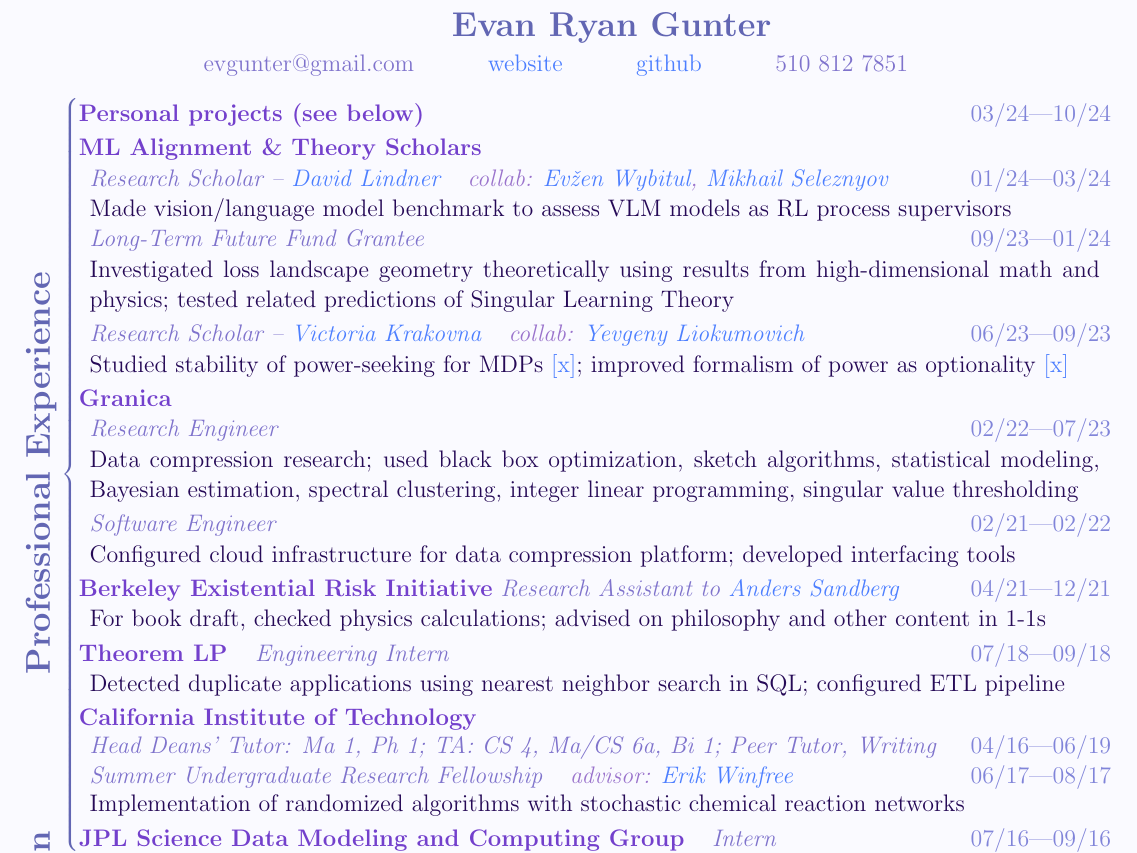
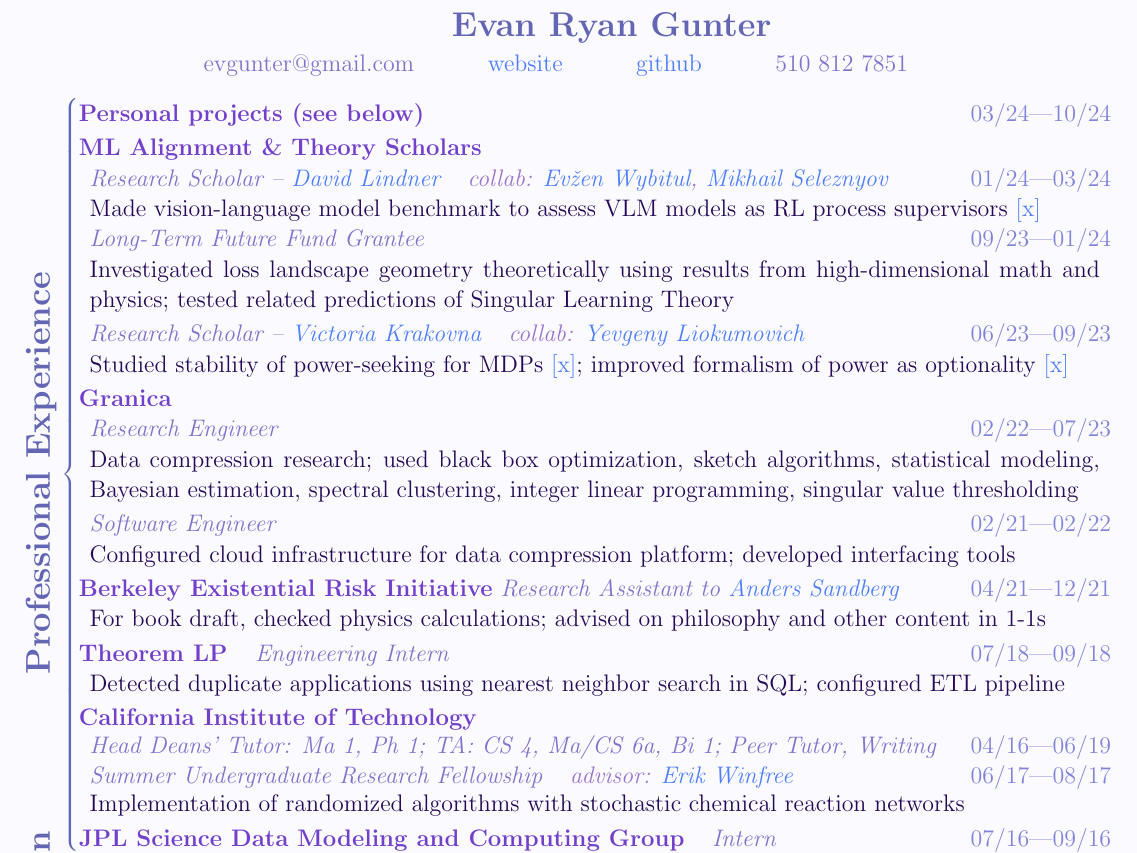
Before and after one commit to evgunter/evgunter.github.io, a LaTeX CV (tex-source/cv_1_pg.tex): part of the page, cut so that both start at the same text. Compiled offline with pdfLaTeX.

Commit message:
adding arxiv link for vista benchmark

```diff
--- a/tex-source/cv_1_pg.tex
+++ b/tex-source/cv_1_pg.tex
@@ -165,7 +165,8 @@
 
 \color{normaltext}
 
-Made vision/language model benchmark to assess VLM models as RL process supervisors
+Made vision-language model benchmark to assess VLM models as RL process supervisors
+\href{https://arxiv.org/abs/2411.13211}{[x]}
 
 \color{\datecolor}
 
```
Also changed, not shown: tex-source/cv.tex (+1 -1 lines), cv.pdf, cv_1_pg.pdf.
